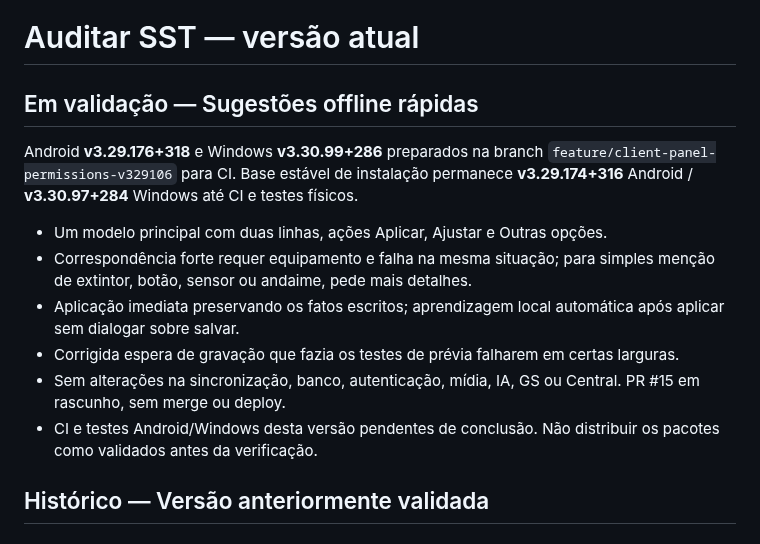
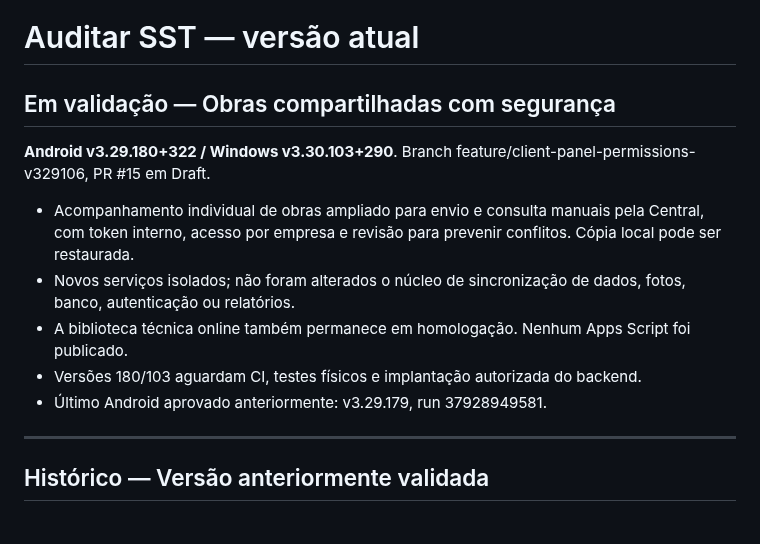
Before and after one commit to tstauditarsolucoes-tech/auditar-sst, a Markdown page: CURRENT_VERSION.md, the part around the change. GitHub-like rendering.

Commit message:
docs: mark worksite-cloud 180/103 as pending validation and preserve version history

```diff
--- a/CURRENT_VERSION.md
+++ b/CURRENT_VERSION.md
@@ -1,17 +1,16 @@
 # Auditar SST — versão atual
 
-## Em validação — Sugestões offline rápidas
+## Em validação — Obras compartilhadas com segurança
 
-Android **v3.29.176+318** e Windows **v3.30.99+286** preparados na branch `feature/client-panel-permissions-v329106` para CI.
-Base estável de instalação permanece **v3.29.174+316** Android / **v3.30.97+284** Windows até CI e testes físicos.
+**Android v3.29.180+322 / Windows v3.30.103+290**. Branch feature/client-panel-permissions-v329106, PR #15 em Draft.
 
-- Um modelo principal com duas linhas, ações Aplicar, Ajustar e Outras opções.
-- Correspondência forte requer equipamento e falha na mesma situação; para simples menção de extintor, botão, sensor ou andaime, pede mais detalhes.
-- Aplicação imediata preservando os fatos escritos; aprendizagem local automática após aplicar sem dialogar sobre salvar.
-- Corrigida espera de gravação que fazia os testes de prévia falharem em certas larguras.
-- Sem alterações na sincronização, banco, autenticação, mídia, IA, GS ou Central. PR #15 em rascunho, sem merge ou deploy.
-- CI e testes Android/Windows desta versão pendentes de conclusão. Não distribuir os pacotes como validados antes da verificação.
+- Acompanhamento individual de obras ampliado para envio e consulta manuais pela Central, com token interno, acesso por empresa e revisão para prevenir conflitos. Cópia local pode ser restaurada.
+- Novos serviços isolados; não foram alterados o núcleo de sincronização de dados, fotos, banco, autenticação ou relatórios.
+- A biblioteca técnica online também permanece em homologação. Nenhum Apps Script foi publicado.
+- Versões 180/103 aguardam CI, testes físicos e implantação autorizada do backend.
+- Último Android aprovado anteriormente: v3.29.179, run 37928949581.
 
+---
 ## Histórico — Versão anteriormente validada
 
 ## Linha vigente — Visita rápida
```
